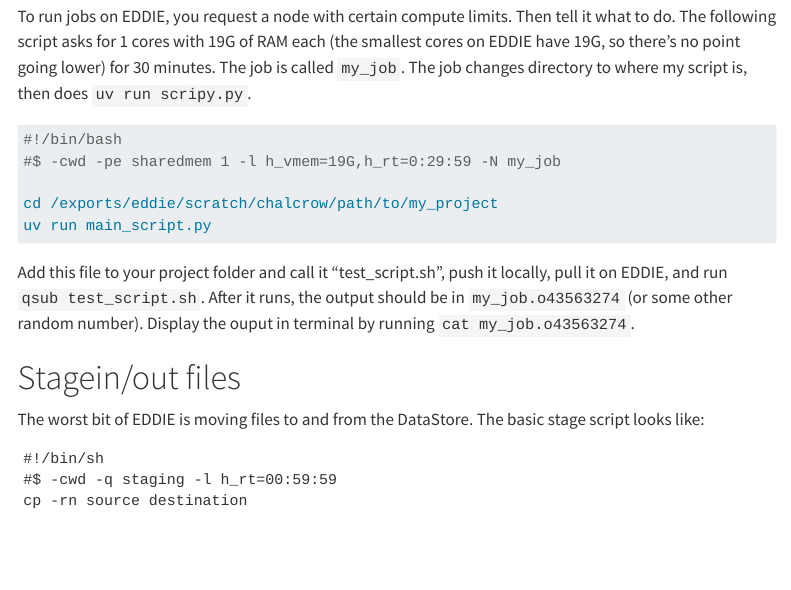
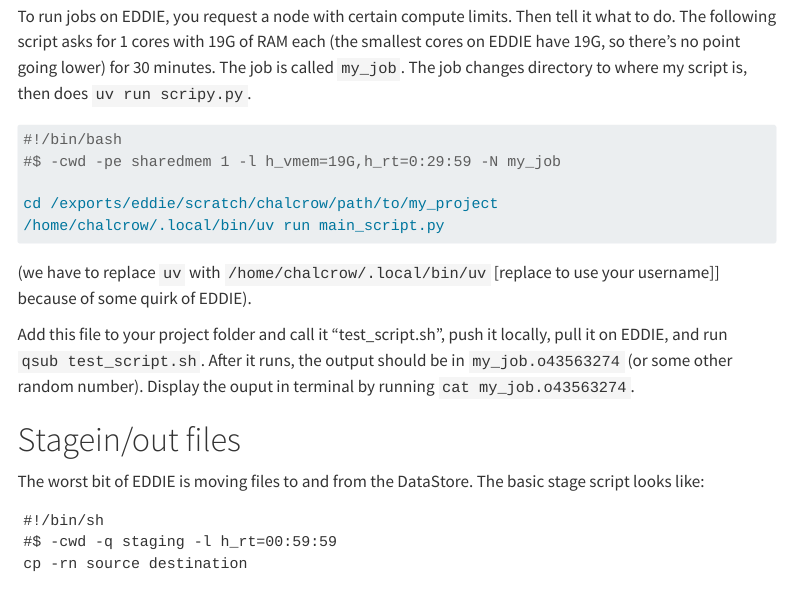
Before and after one commit to chrishalcrow/uv_on_eddie, a Quarto document (index.qmd): the page in a window 1100 px wide, from 2440 px down. Rendered offline with R 4.5, knitr and Pandoc in place of Quarto, with nearby package versions; menus at the side of the page are left out.

Commit message:
uv to bin/uv

````diff
--- a/index.qmd
+++ b/index.qmd
@@ -100,8 +100,10 @@
 #$ -cwd -pe sharedmem 1 -l h_vmem=19G,h_rt=0:29:59 -N my_job
 
 cd /exports/eddie/scratch/chalcrow/path/to/my_project
-uv run main_script.py
+/home/chalcrow/.local/bin/uv run main_script.py
 ```
+
+(we have to replace `uv` with `/home/chalcrow/.local/bin/uv` [replace to use your username]] because of some quirk of EDDIE).
 
 Add this file to your project folder and call it "test_script.sh", push it locally, pull it on EDDIE, and run `qsub test_script.sh`. After it runs, the output should be in `my_job.o43563274` (or some other random number). Display the ouput in terminal by running `cat my_job.o43563274`.
 
````
Also changed, not shown: docs/search.json, 1 other file.
